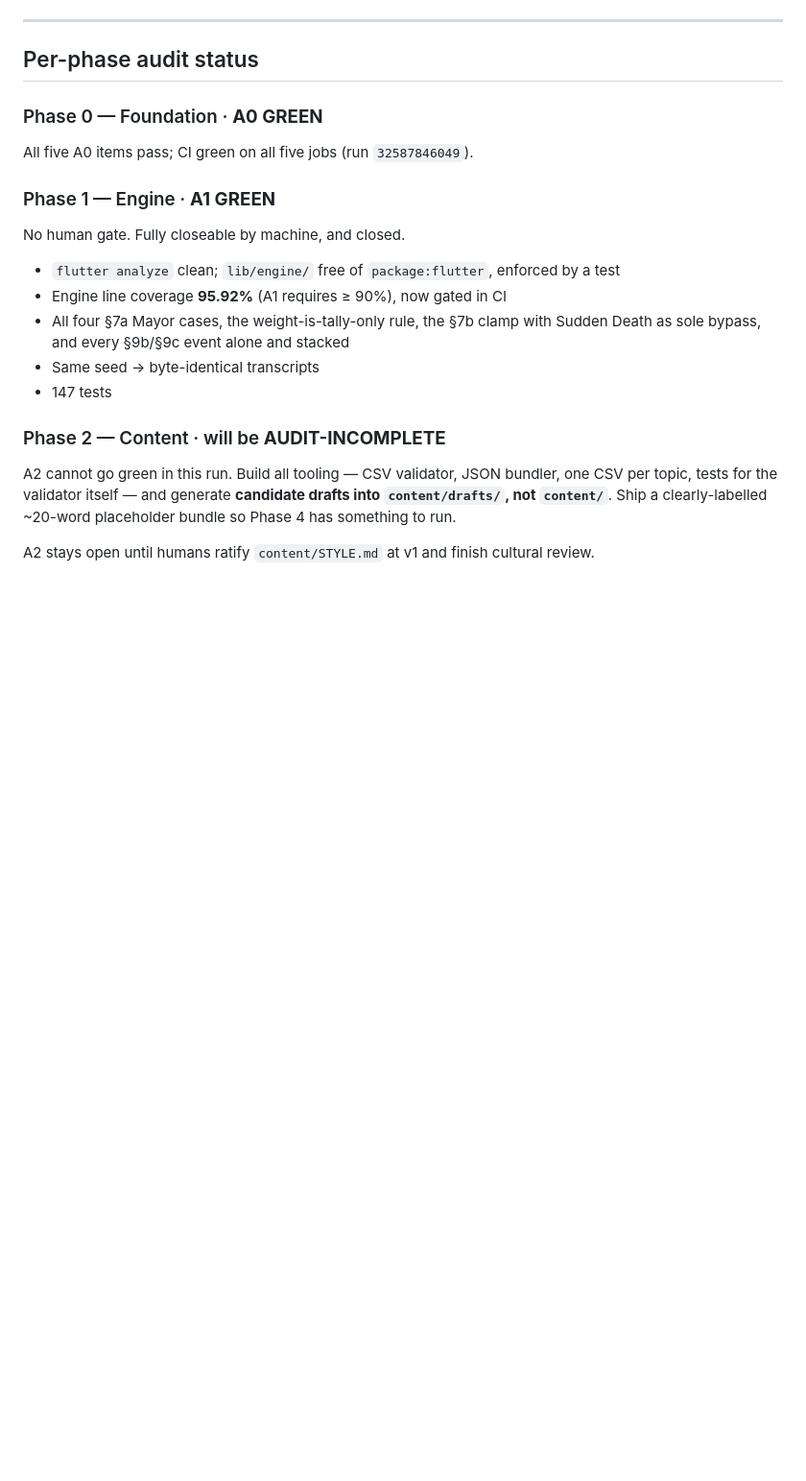
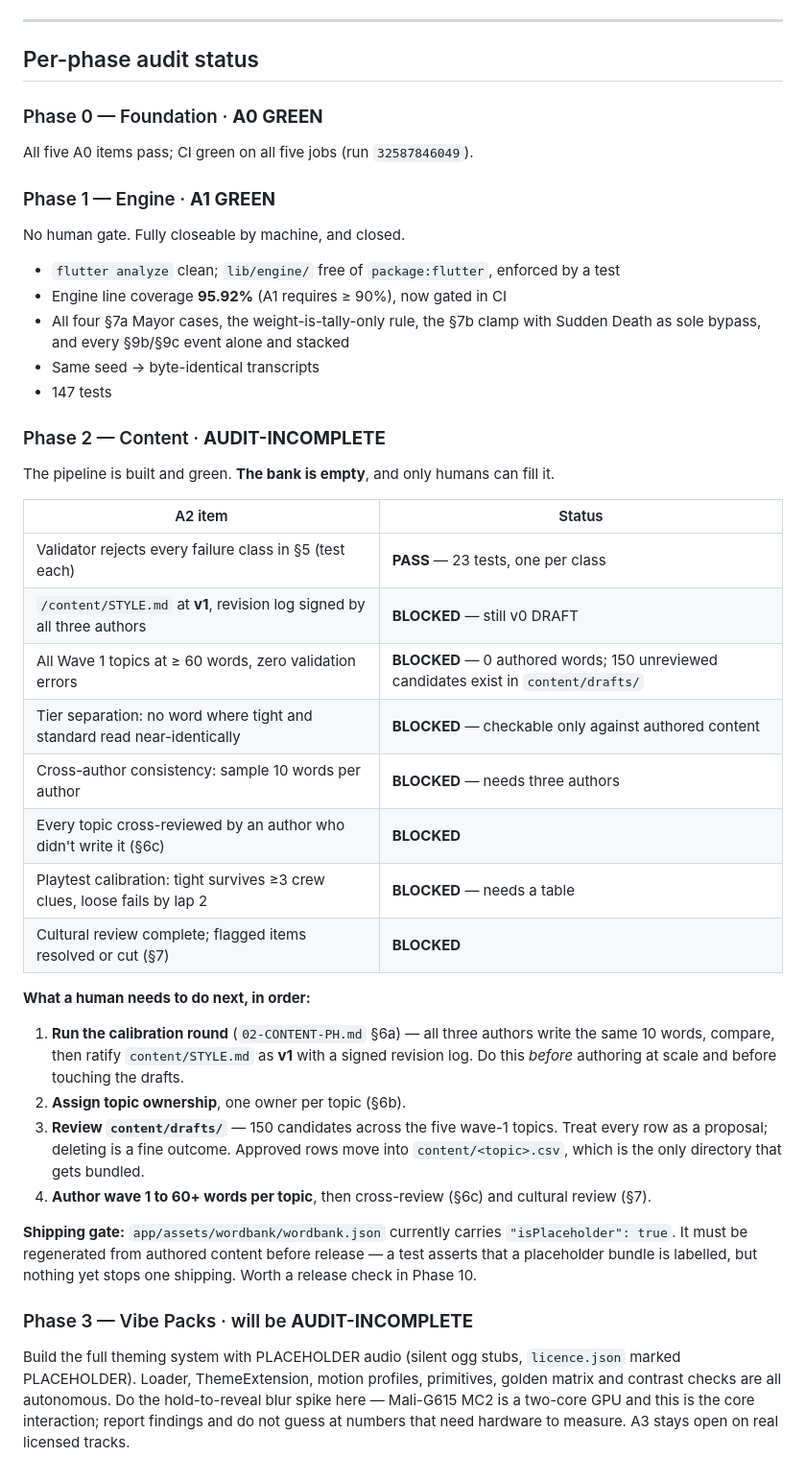
Before and after one commit to Shaloh69/DiAkoOI---Filipino-Designed-Imposter-Game, a Markdown page: BLOCKED.md, the part around one of its changes. Shown at 96% size. GitHub-like rendering; blank space fills up the shorter version.

Commit message:
docs: record A2 as audit-incomplete with the human gates
The Phase 2 pipeline is green and the bank is empty. Records exactly which A2
items are blocked, on whom, and the order a human should work in — calibration
round and STYLE.md v1 first, then topic ownership, then reviewing the 150
candidate drafts, then authoring wave 1 to 60 per topic.

Also flags the shipping gate: the bundled wordbank.json is currently
isPlaceholder: true. A test asserts a placeholder is labelled, but nothing yet
stops one shipping — that needs a release check in Phase 10.

Co-Authored-By: Claude Opus 5 <noreply@anthropic.com>

```diff
--- a/BLOCKED.md
+++ b/BLOCKED.md
@@ -90,11 +94,41 @@ No human gate. Fully closeable by machine, and closed.
 - Same seed → byte-identical transcripts
 - 147 tests
 
-### Phase 2 — Content · will be **AUDIT-INCOMPLETE**
+### Phase 2 — Content · **AUDIT-INCOMPLETE**
 
-A2 cannot go green in this run. Build all tooling — CSV validator, JSON bundler, one CSV
-per topic, tests for the validator itself — and generate **candidate drafts into
-`content/drafts/`, not `content/`**. Ship a clearly-labelled ~20-word placeholder bundle so
-Phase 4 has something to run.
+The pipeline is built and green. **The bank is empty**, and only humans can fill it.
 
-A2 stays open until humans ratify `content/STYLE.md` at v1 and finish cultural review.
+| A2 item | Status |
+|---|---|
+| Validator rejects every failure class in §5 (test each) | **PASS** — 23 tests, one per class |
+| `/content/STYLE.md` at **v1**, revision log signed by all three authors | **BLOCKED** — still v0 DRAFT |
+| All Wave 1 topics at ≥ 60 words, zero validation errors | **BLOCKED** — 0 authored words; 150 unreviewed candidates exist in `content/drafts/` |
+| Tier separation: no word where tight and standard read near-identically | **BLOCKED** — checkable only against authored content |
+| Cross-author consistency: sample 10 words per author | **BLOCKED** — needs three authors |
+| Every topic cross-reviewed by an author who didn't write it (§6c) | **BLOCKED** |
+| Playtest calibration: tight survives ≥3 crew clues, loose fails by lap 2 | **BLOCKED** — needs a table |
+| Cultural review complete; flagged items resolved or cut (§7) | **BLOCKED** |
+
+**What a human needs to do next, in order:**
+
+1. **Run the calibration round** (`02-CONTENT-PH.md` §6a) — all three authors write the same
+   10 words, compare, then ratify `content/STYLE.md` as **v1** with a signed revision log.
+   Do this *before* authoring at scale and before touching the drafts.
+2. **Assign topic ownership**, one owner per topic (§6b).
+3. **Review `content/drafts/`** — 150 candidates across the five wave-1 topics. Treat every
+   row as a proposal; deleting is a fine outcome. Approved rows move into
+   `content/<topic>.csv`, which is the only directory that gets bundled.
+4. **Author wave 1 to 60+ words per topic**, then cross-review (§6c) and cultural review (§7).
+
+**Shipping gate:** `app/assets/wordbank/wordbank.json` currently carries
+`"isPlaceholder": true`. It must be regenerated from authored content before release —
+a test asserts that a placeholder bundle is labelled, but nothing yet stops one shipping.
+Worth a release check in Phase 10.
+
+### Phase 3 — Vibe Packs · will be **AUDIT-INCOMPLETE**
+
+Build the full theming system with PLACEHOLDER audio (silent ogg stubs, `licence.json`
+marked PLACEHOLDER). Loader, ThemeExtension, motion profiles, primitives, golden matrix and
+contrast checks are all autonomous. Do the hold-to-reveal blur spike here — Mali-G615 MC2 is
+a two-core GPU and this is the core interaction; report findings and do not guess at numbers
+that need hardware to measure. A3 stays open on real licensed tracks.
```
Also changed, not shown: other parts of BLOCKED.md (+7 -3 lines).
